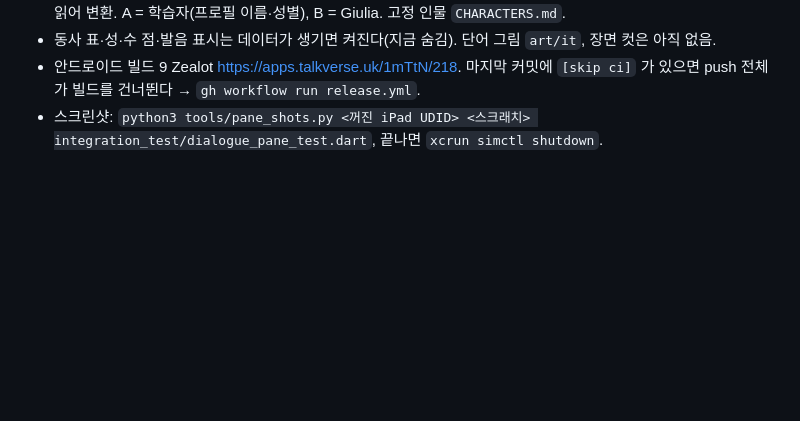
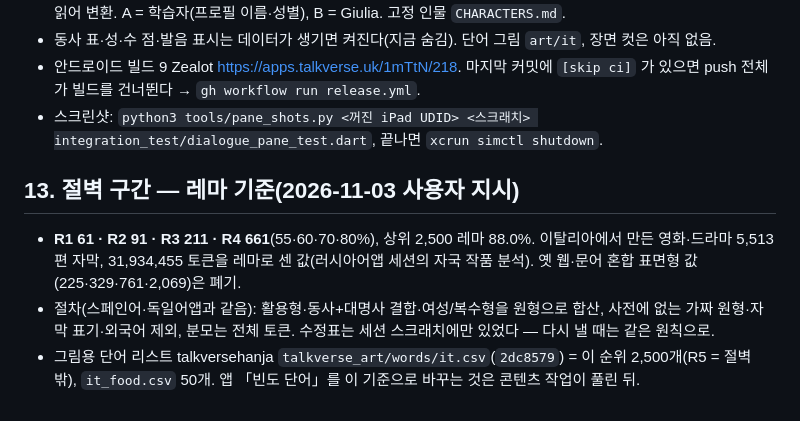
Before and after one commit to talkverselab/talkverse-it, a Markdown page: CLAUDE.md, the part around the change. Rendered like a GitHub page; blank space fills up the shorter version.

Commit message:
docs: CLAUDE.md §13 — 이탈리아어 절벽 레마 기준값
Co-Authored-By: Claude Opus 5.5 <noreply@anthropic.com>
Claude-Session: https://claude.ai/code/session_01DXugcxcv4PuwGbMsemEycA

```diff
--- a/CLAUDE.md
+++ b/CLAUDE.md
@@ -174,3 +174,9 @@ adb -s R3CY20HDN2K install --user 0 -r <apk>
 - 동사 표·성·수 점·발음 표시는 데이터가 생기면 켜진다(지금 숨김). 단어 그림 `art/it`, 장면 컷은 아직 없음.
 - 안드로이드 빌드 9 Zealot https://apps.talkverse.uk/1mTtN/218. 마지막 커밋에 `[skip ci]` 가 있으면 push 전체가 빌드를 건너뛴다 → `gh workflow run release.yml`.
 - 스크린샷: `python3 tools/pane_shots.py <꺼진 iPad UDID> <스크래치> integration_test/dialogue_pane_test.dart`, 끝나면 `xcrun simctl shutdown`.
+
+## 13. 절벽 구간 — 레마 기준(2026-11-03 사용자 지시)
+
+- **R1 61 · R2 91 · R3 211 · R4 661**(55·60·70·80%), 상위 2,500 레마 88.0%. 이탈리아에서 만든 영화·드라마 5,513편 자막, 31,934,455 토큰을 레마로 센 값(러시아어앱 세션의 자국 작품 분석). 옛 웹·문어 혼합 표면형 값(225·329·761·2,069)은 폐기.
+- 절차(스페인어·독일어앱과 같음): 활용형·동사+대명사 결합·여성/복수형을 원형으로 합산, 사전에 없는 가짜 원형·자막 표기·외국어 제외, 분모는 전체 토큰. 수정표는 세션 스크래치에만 있었다 — 다시 낼 때는 같은 원칙으로.
+- 그림용 단어 리스트 talkversehanja `talkverse_art/words/it.csv`(`2dc8579`) = 이 순위 2,500개(R5 = 절벽 밖), `it_food.csv` 50개. 앱 「빈도 단어」를 이 기준으로 바꾸는 것은 콘텐츠 작업이 풀린 뒤.
```
